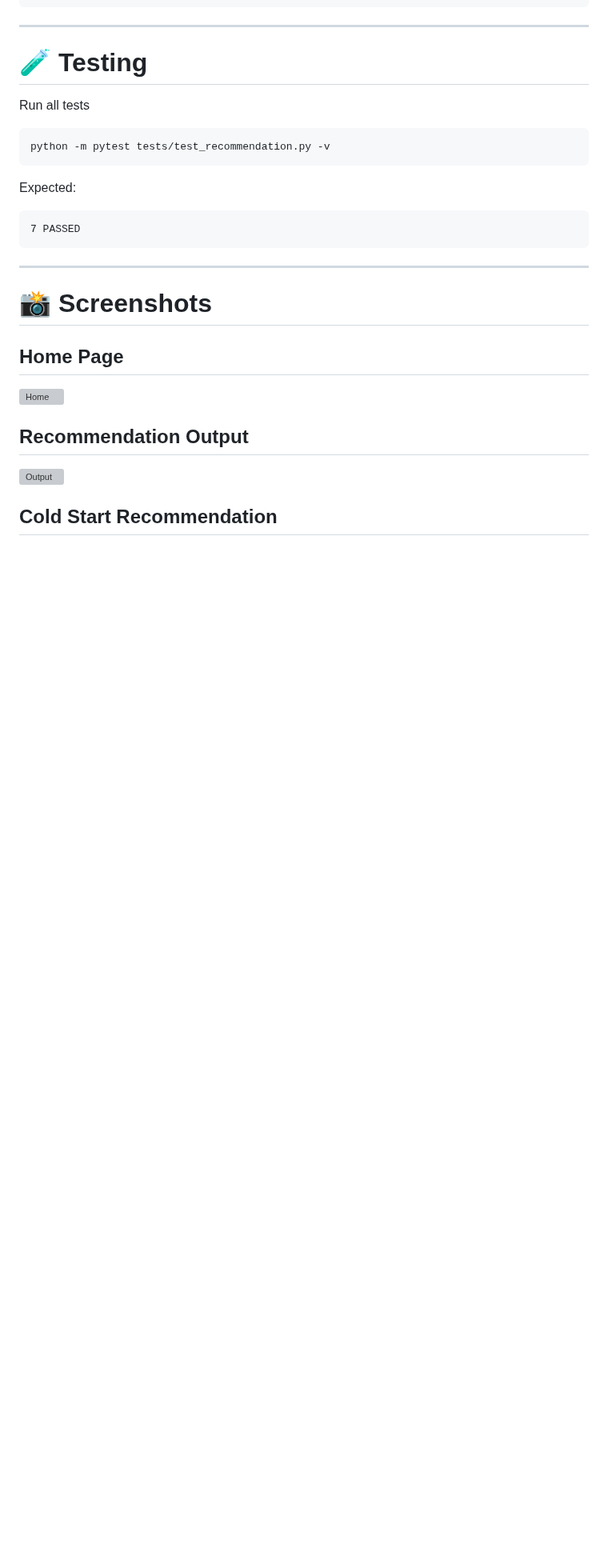
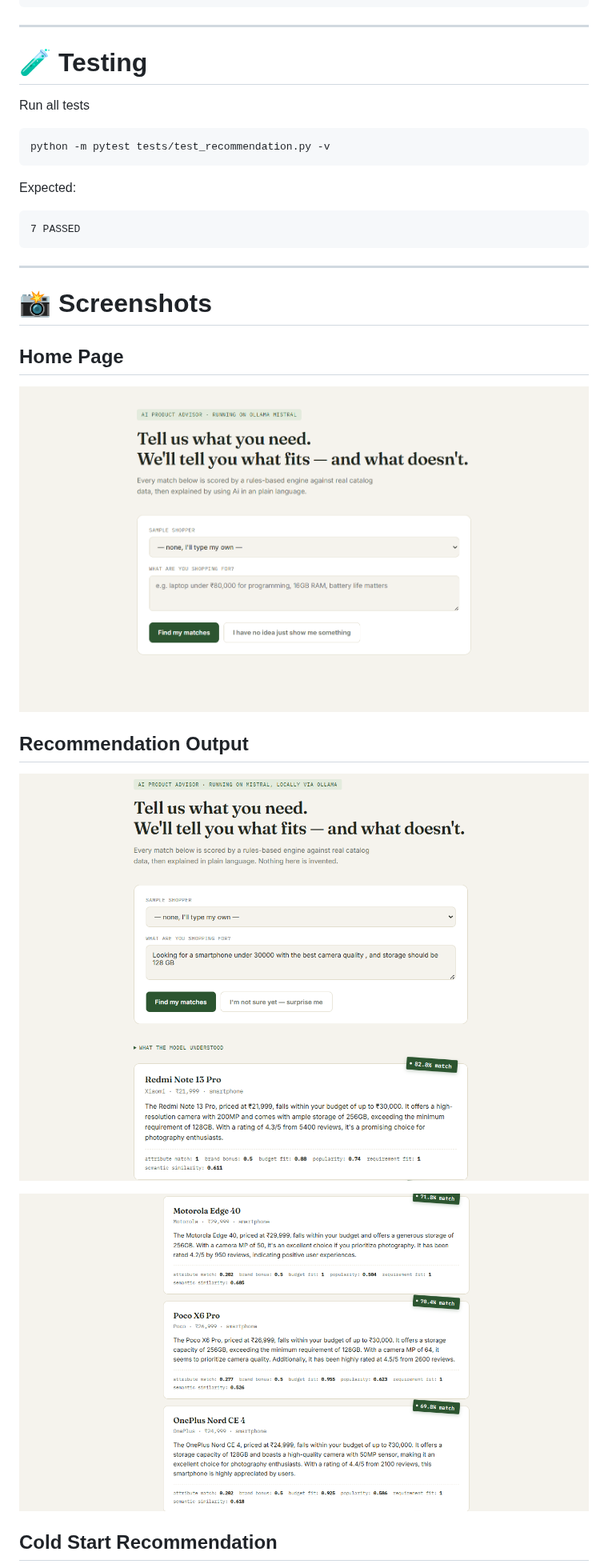
Before and after one commit to Charlie98angargatti/Product_Recommendation_Agent, a Markdown page: README.md, the part around one of its changes. Shown at 80% size. Rendered like a GitHub page; blank space fills up the shorter version; grey boxes are pictures that could not be loaded.

```diff
--- a/README.md
+++ b/README.md
@@ -336,11 +336,13 @@ Expected:
 
 ## Home Page
 
-![Home]([screenshots/homepage.png](https://github.com/Charlie98angargatti/Product_Recommendation_Agent/blob/main/Screenshots/Homepage.png))
+![Home](Screenshots/Homepage.png)
 
 ## Recommendation Output
 
-![Output](screenshots/recommendation_output.png)
+![Output 1](Screenshots/Recommendation_1.png)
+
+![Output 2](Screenshots/Recommendation_2.png)
 
 ## Cold Start Recommendation
 
```
Also changed, not shown: other parts of README.md (+3 -1 lines).
